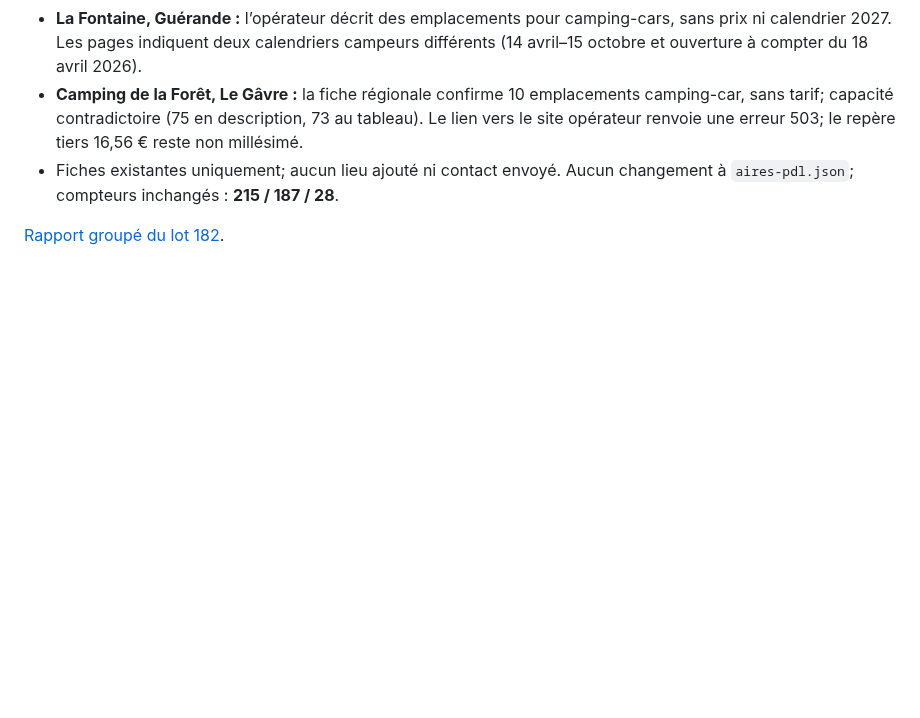
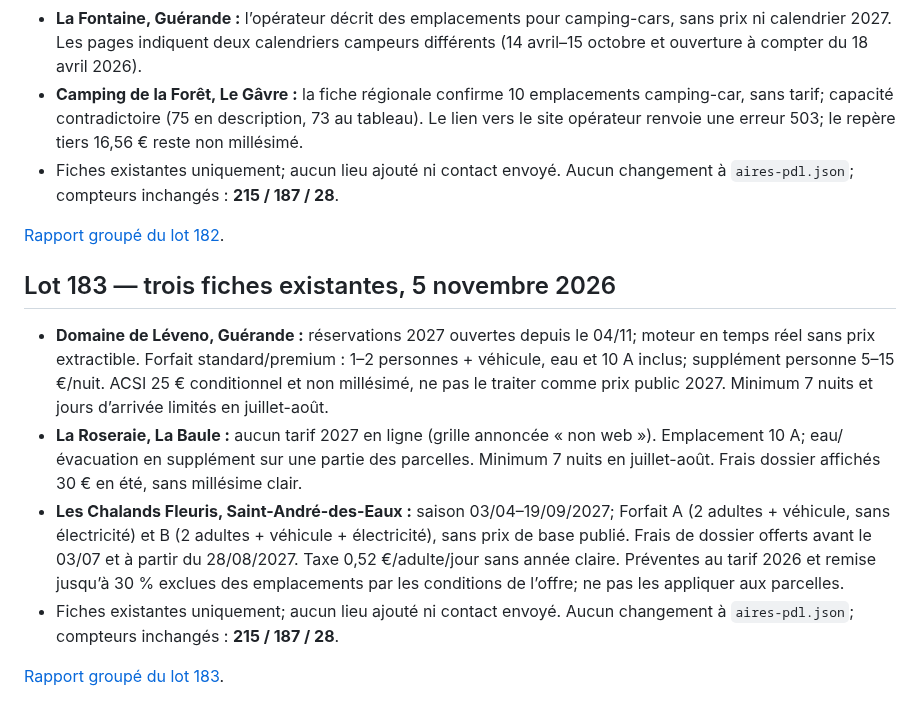
Before and after one commit to christophe93270-bit/camping-car-france, a Markdown page: PREPARATION-LOIRE-ATLANTIQUE-44-2027.md, the part around the change. Rendered like a GitHub page; blank space fills up the shorter version.

Commit message:
Ajouter le lot 183 au suivi préparatoire

```diff
--- a/PREPARATION-LOIRE-ATLANTIQUE-44-2027.md
+++ b/PREPARATION-LOIRE-ATLANTIQUE-44-2027.md
@@ -1098,3 +1098,12 @@ Sources :
 - Fiches existantes uniquement; aucun lieu ajouté ni contact envoyé. Aucun changement à `aires-pdl.json`; compteurs inchangés : **215 / 187 / 28**.
 
 [Rapport groupé du lot 182](AUDIT-44-2027-LOT182.md).
+
+## Lot 183 — trois fiches existantes, 5 novembre 2026
+
+- **Domaine de Léveno, Guérande :** réservations 2027 ouvertes depuis le 04/11; moteur en temps réel sans prix extractible. Forfait standard/premium : 1–2 personnes + véhicule, eau et 10 A inclus; supplément personne 5–15 €/nuit. ACSI 25 € conditionnel et non millésimé, ne pas le traiter comme prix public 2027. Minimum 7 nuits et jours d’arrivée limités en juillet-août.
+- **La Roseraie, La Baule :** aucun tarif 2027 en ligne (grille annoncée « non web »). Emplacement 10 A; eau/évacuation en supplément sur une partie des parcelles. Minimum 7 nuits en juillet-août. Frais dossier affichés 30 € en été, sans millésime clair.
+- **Les Chalands Fleuris, Saint-André-des-Eaux :** saison 03/04–19/09/2027; Forfait A (2 adultes + véhicule, sans électricité) et B (2 adultes + véhicule + électricité), sans prix de base publié. Frais de dossier offerts avant le 03/07 et à partir du 28/08/2027. Taxe 0,52 €/adulte/jour sans année claire. Préventes au tarif 2026 et remise jusqu’à 30 % exclues des emplacements par les conditions de l’offre; ne pas les appliquer aux parcelles.
+- Fiches existantes uniquement; aucun lieu ajouté ni contact envoyé. Aucun changement à `aires-pdl.json`; compteurs inchangés : **215 / 187 / 28**.
+
+[Rapport groupé du lot 183](AUDIT-44-2027-LOT183.md).
```
